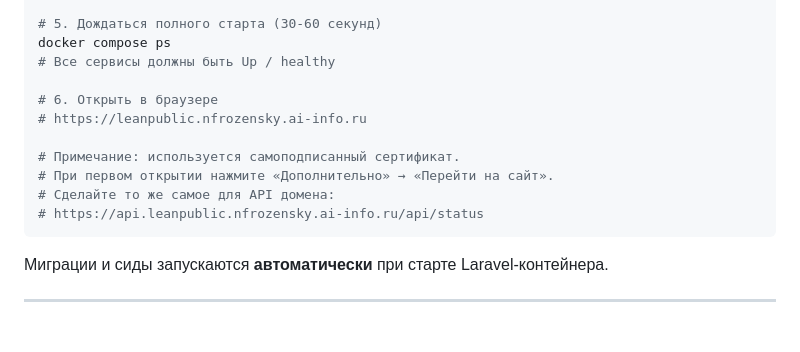
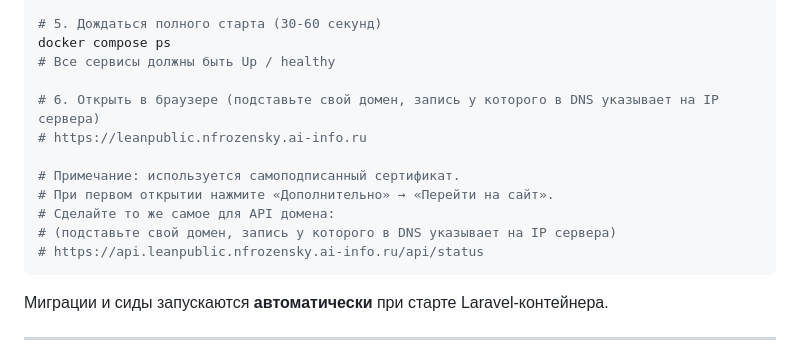
Before and after one commit to MrFrozenNik/LeanPublic, a Markdown page: README.md, the part around the change. GitHub-like rendering; blank space fills up the shorter version.

````diff
--- a/README.md
+++ b/README.md
@@ -54,12 +54,13 @@ docker compose up -d --build
 docker compose ps
 # Все сервисы должны быть Up / healthy
 
-# 6. Открыть в браузере
+# 6. Открыть в браузере (подставьте свой домен, запись у которого в DNS указывает на IP сервера)
 # https://leanpublic.nfrozensky.ai-info.ru
 
 # Примечание: используется самоподписанный сертификат.
 # При первом открытии нажмите «Дополнительно» → «Перейти на сайт».
 # Сделайте то же самое для API домена:
+# (подставьте свой домен, запись у которого в DNS указывает на IP сервера)
 # https://api.leanpublic.nfrozensky.ai-info.ru/api/status
 ```
 
````
